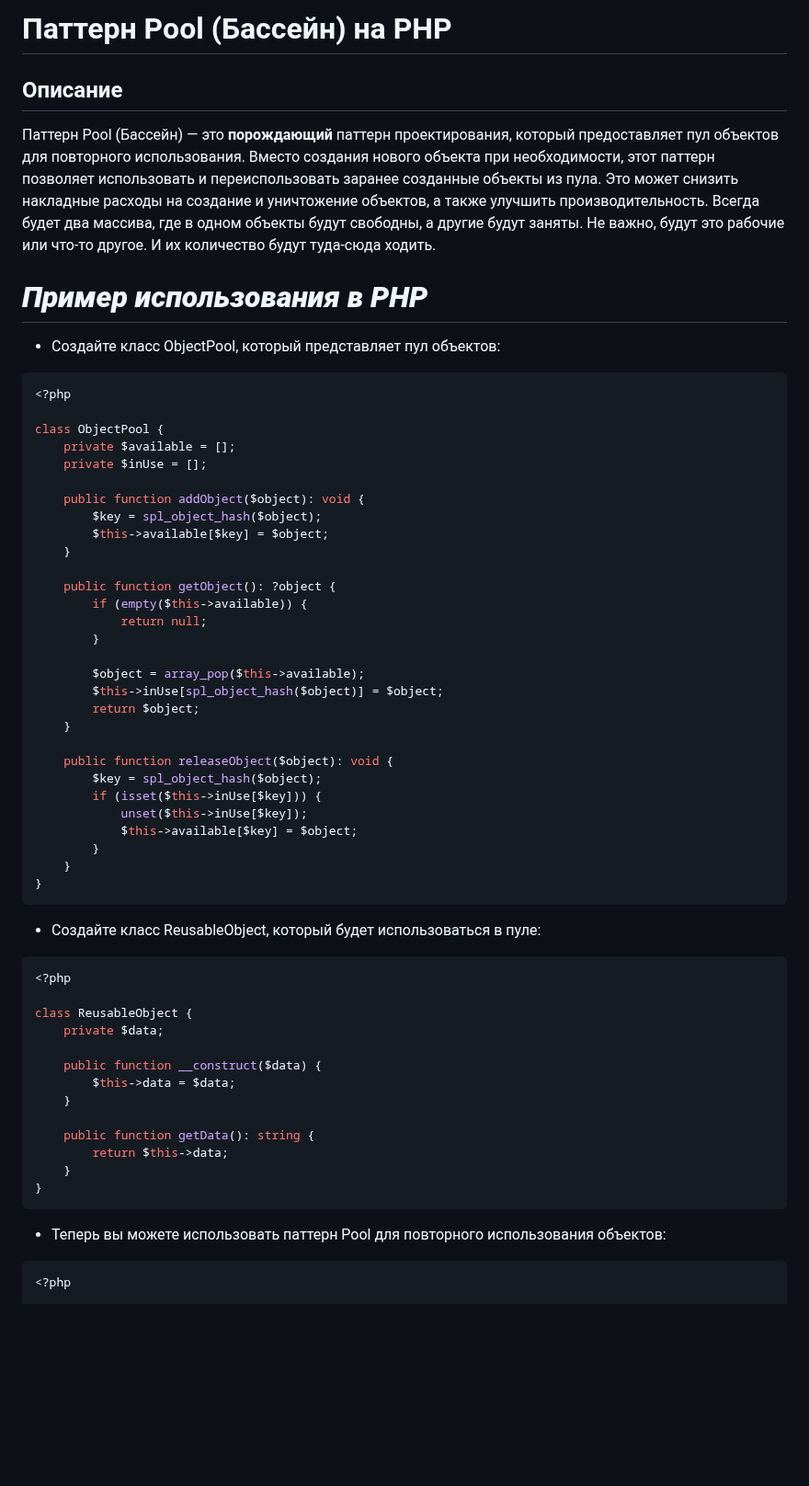
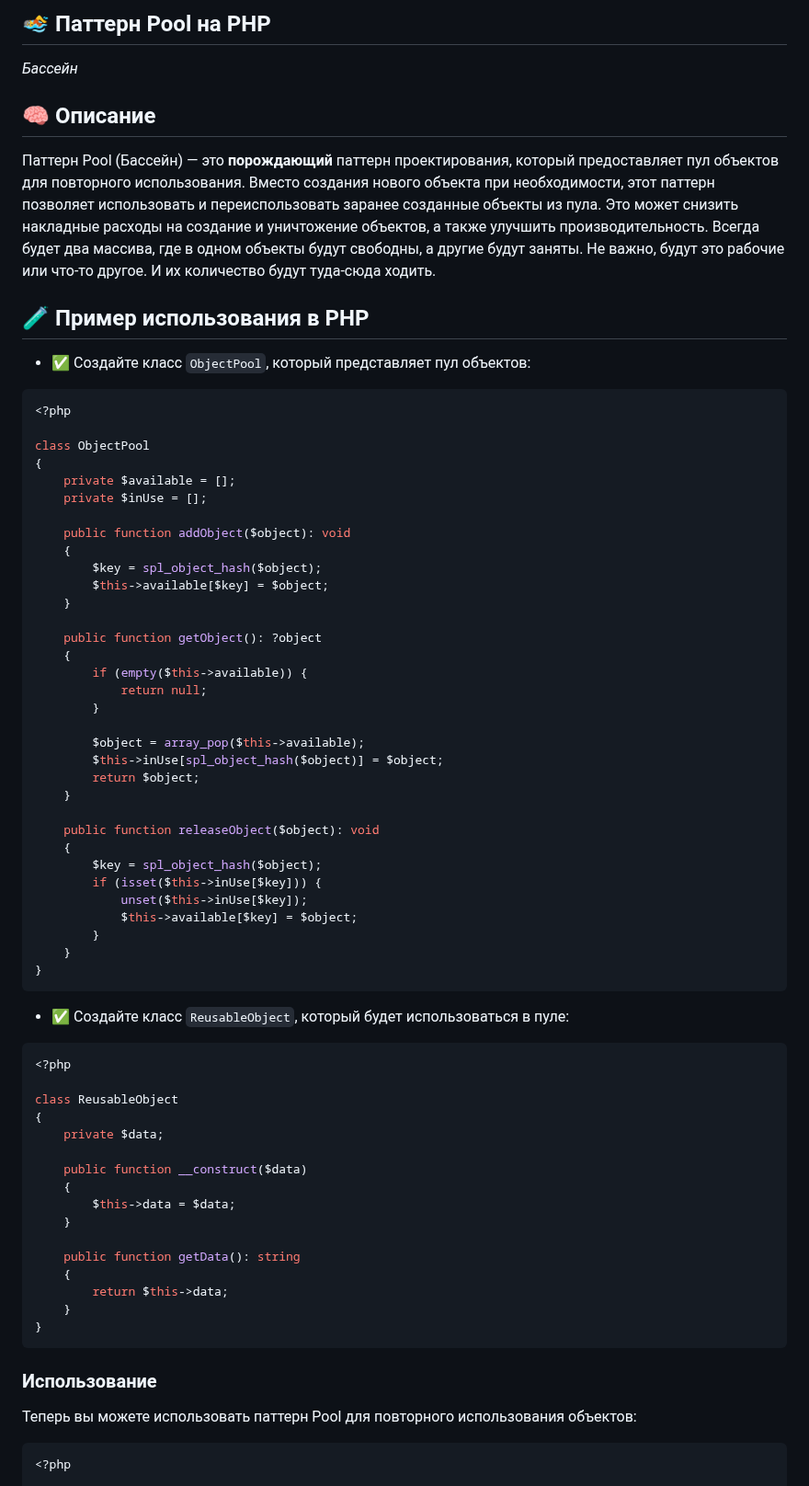
Before and after one commit to Daniluk0110/design-patterns, a Markdown page: Creational patterns/Pool/readme.md, the part around one of its changes. Shown at 92% size. Rendered like a GitHub page; blank space fills up the shorter version.

Commit message:
Polish pool readme

````diff
--- a/Creational patterns/Pool/readme.md
+++ b/Creational patterns/Pool/readme.md
@@ -1,25 +1,29 @@
-# Паттерн Pool (Бассейн)  на PHP
+## 🏊 Паттерн Pool на PHP
+_Бассейн_
 
-## Описание
+## 🧠 Описание
 Паттерн Pool (Бассейн) — это **порождающий** паттерн проектирования, который предоставляет пул объектов для повторного использования. Вместо создания нового объекта при необходимости, этот паттерн позволяет использовать и переиспользовать заранее созданные объекты из пула. Это может снизить накладные расходы на создание и уничтожение объектов, а также улучшить производительность.
 Всегда будет два массива, где в одном объекты будут свободны, а другие будут заняты. Не важно, будут это рабочие или что-то другое. И их количество будут туда-сюда ходить.
 
-# _**Пример использования в PHP**_
+## 🧪 Пример использования в PHP
 
-- Создайте класс ObjectPool, который представляет пул объектов:
+- ✅ Создайте класс `ObjectPool`, который представляет пул объектов:
 ```php
 <?php
 
-class ObjectPool {
+class ObjectPool
+{
     private $available = [];
     private $inUse = [];
 
-    public function addObject($object): void {
+    public function addObject($object): void
+    {
         $key = spl_object_hash($object);
         $this->available[$key] = $object;
     }
 
-    public function getObject(): ?object {
+    public function getObject(): ?object
+    {
         if (empty($this->available)) {
             return null;
         }
@@ -29,7 +33,8 @@ class ObjectPool {
         return $object;
     }
 
-    public function releaseObject($object): void {
+    public function releaseObject($object): void
+    {
         $key = spl_object_hash($object);
         if (isset($this->inUse[$key])) {
             unset($this->inUse[$key]);
@@ -39,24 +44,28 @@ class ObjectPool {
 }
 ```
 
-- Создайте класс ReusableObject, который будет использоваться в пуле:
+- ✅ Создайте класс `ReusableObject`, который будет использоваться в пуле:
 ```php
 <?php
 
-class ReusableObject {
+class ReusableObject
+{
     private $data;
 
-    public function __construct($data) {
+    public function __construct($data)
+    {
         $this->data = $data;
     }
 
-    public function getData(): string {
+    public function getData(): string
+    {
         return $this->data;
     }
 }
 ```
 
-- Теперь вы можете использовать паттерн Pool для повторного использования объектов:
+### Использование
+Теперь вы можете использовать паттерн Pool для повторного использования объектов:
 ```php
 <?php
 
````
Also changed, not shown: other parts of Creational patterns/Pool/readme.md (+7 -7 lines).
